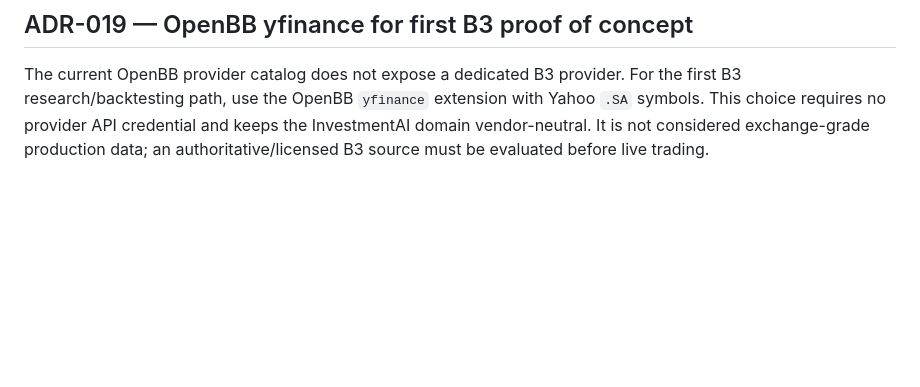
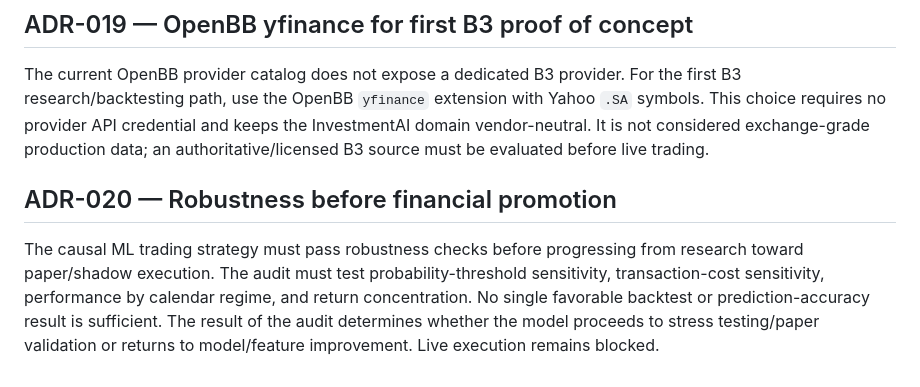
Before and after one commit to tiagodeazevedoferreira/InvestmentAI, a Markdown page: DECISIONS.md, the part around the change. GitHub-like rendering; blank space fills up the shorter version.

Commit message:
docs: define ML robustness promotion gate

```diff
--- a/DECISIONS.md
+++ b/DECISIONS.md
@@ -56,3 +56,6 @@ The next data-integration decision is provider selection for Brazilian equities.
 
 ## ADR-019 — OpenBB yfinance for first B3 proof of concept
 The current OpenBB provider catalog does not expose a dedicated B3 provider. For the first B3 research/backtesting path, use the OpenBB `yfinance` extension with Yahoo `.SA` symbols. This choice requires no provider API credential and keeps the InvestmentAI domain vendor-neutral. It is not considered exchange-grade production data; an authoritative/licensed B3 source must be evaluated before live trading.
+
+## ADR-020 — Robustness before financial promotion
+The causal ML trading strategy must pass robustness checks before progressing from research toward paper/shadow execution. The audit must test probability-threshold sensitivity, transaction-cost sensitivity, performance by calendar regime, and return concentration. No single favorable backtest or prediction-accuracy result is sufficient. The result of the audit determines whether the model proceeds to stress testing/paper validation or returns to model/feature improvement. Live execution remains blocked.
```
